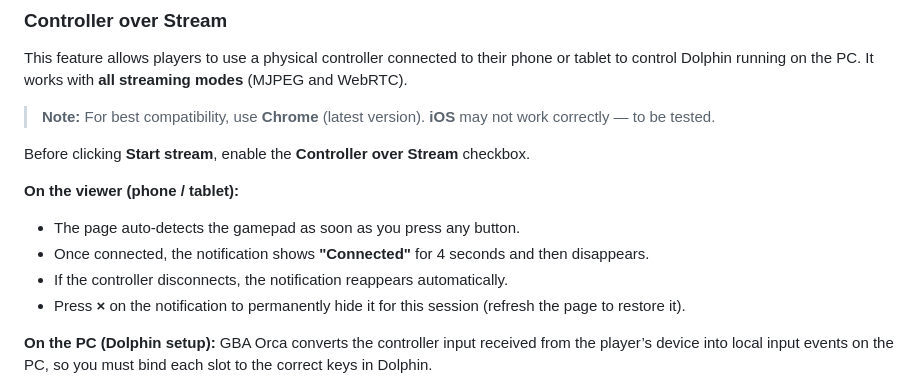
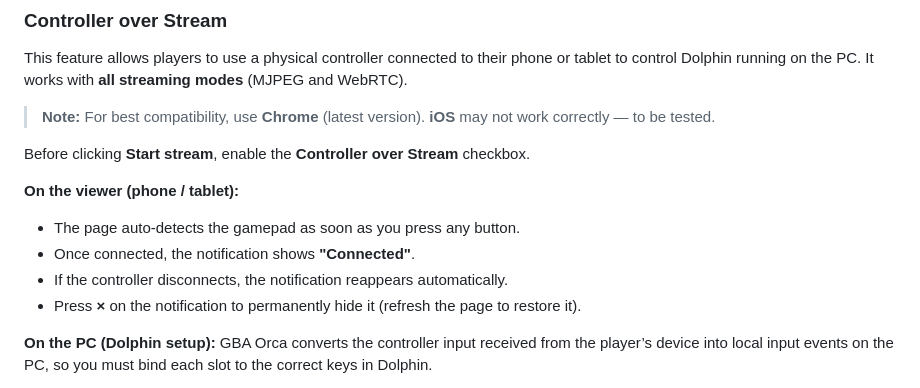
Before and after one commit to ICEREG1992/dolphin-gba-orca, a Markdown page: README.md, the part around the change. Rendered like a GitHub page.

```diff
--- a/README.md
+++ b/README.md
@@ -46,9 +46,9 @@ Before clicking **Start stream**, enable the **Controller over Stream** checkbox
 
 **On the viewer (phone / tablet):**
 - The page auto-detects the gamepad as soon as you press any button.
-- Once connected, the notification shows **"Connected"** for 4 seconds and then disappears.
+- Once connected, the notification shows **"Connected"**.
 - If the controller disconnects, the notification reappears automatically.
-- Press **×** on the notification to permanently hide it for this session (refresh the page to restore it).
+- Press **×** on the notification to permanently hide it (refresh the page to restore it).
 
 **On the PC (Dolphin setup):**
 GBA Orca converts the controller input received from the player’s device into local input events on the PC, so you must bind each slot to the correct keys in Dolphin.
```
